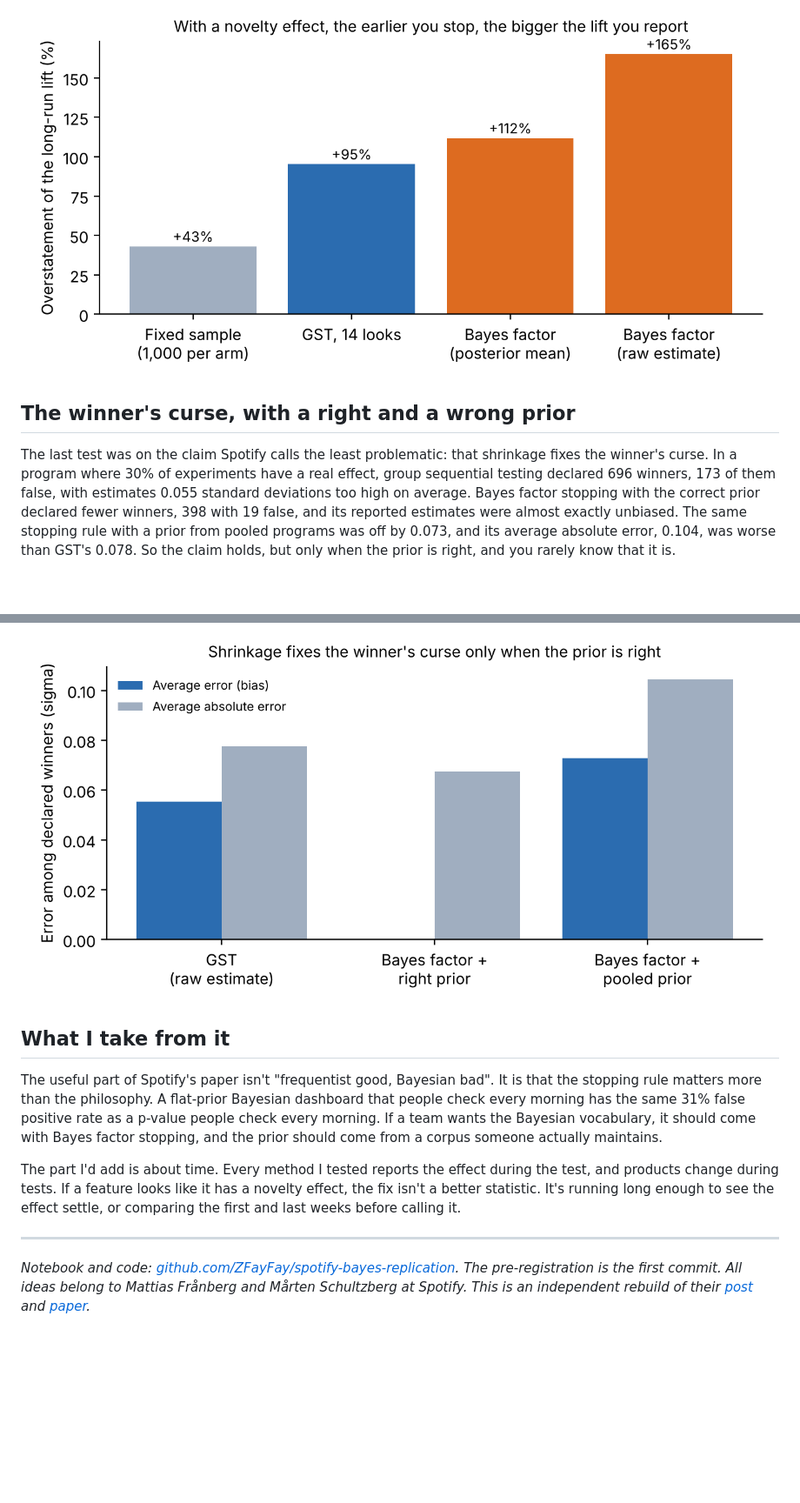
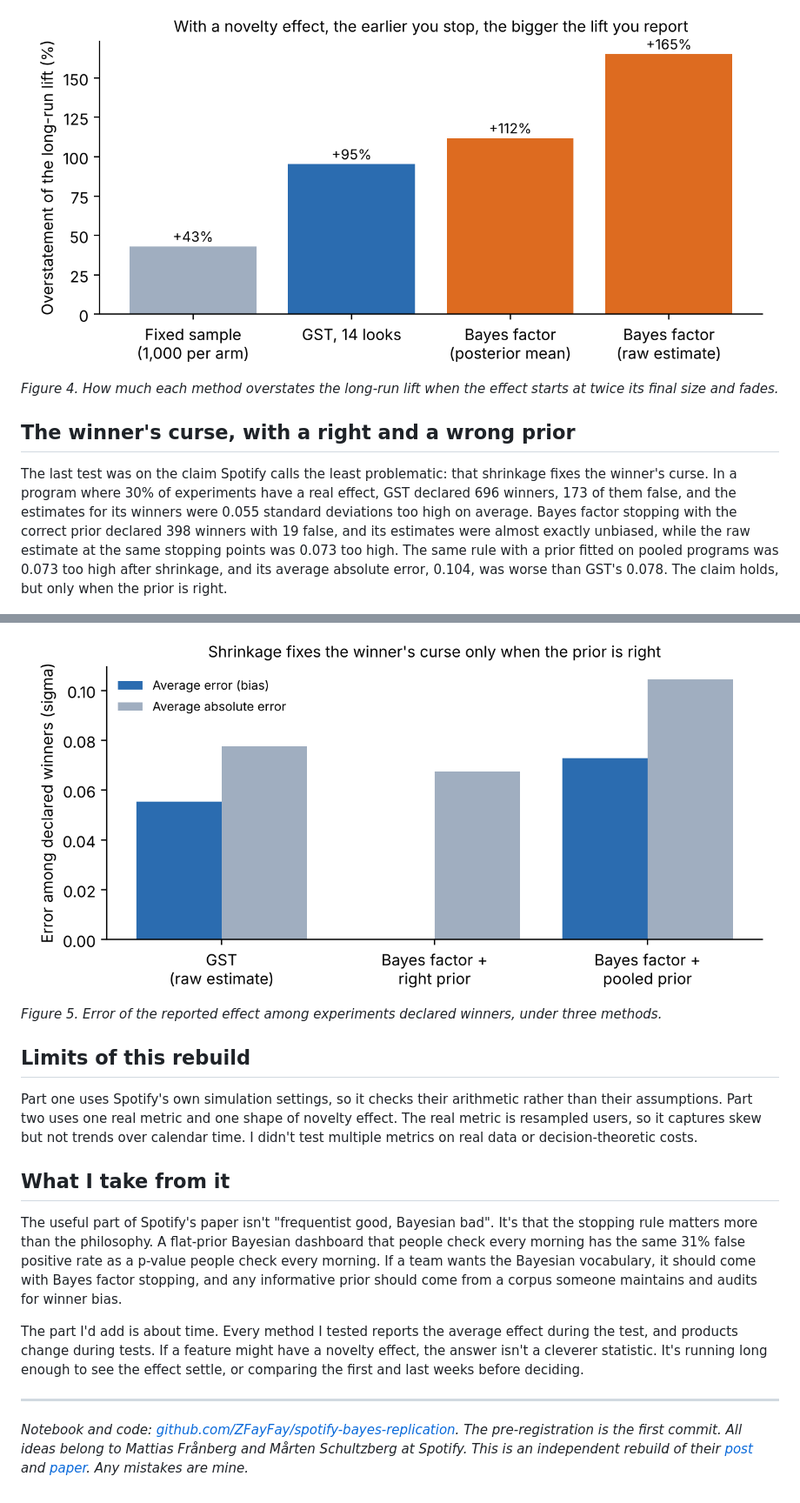
Before and after one commit to ZFayFay/spotify-bayes-replication, a Markdown page: medium_draft.md, 2 parts joined by grey strips. Shown at 87% size. Drawn GitHub-style; blank space fills up the shorter version.

```diff
--- a/medium_draft.md
+++ b/medium_draft.md
@@ -38,18 +47,24 @@ Even a fixed-length test overstated the long-run lift by 43%. That is simply the
 
 ![Novelty](https://raw.githubusercontent.com/ZFayFay/spotify-bayes-replication/main/figures/fig3_novelty.png)
+*Figure 4. How much each method overstates the long-run lift when the effect starts at twice its final size and fades.*
 
 ## The winner's curse, with a right and a wrong prior
 
-The last test was on the claim Spotify calls the least problematic: that shrinkage fixes the winner's curse. In a program where 30% of experiments have a real effect, group sequential testing declared 696 winners, 173 of them false, with estimates 0.055 standard deviations too high on average. Bayes factor stopping with the correct prior declared fewer winners, 398 with 19 false, and its reported estimates were almost exactly unbiased. The same stopping rule with a prior from pooled programs was off by 0.073, and its average absolute error, 0.104, was worse than GST's 0.078. So the claim holds, but only when the prior is right, and you rarely know that it is.
+The last test was on the claim Spotify calls the least problematic: that shrinkage fixes the winner's curse. In a program where 30% of experiments have a real effect, GST declared 696 winners, 173 of them false, and the estimates for its winners were 0.055 standard deviations too high on average. Bayes factor stopping with the correct prior declared 398 winners with 19 false, and its estimates were almost exactly unbiased, while the raw estimate at the same stopping points was 0.073 too high. The same rule with a prior fitted on pooled programs was 0.073 too high after shrinkage, and its average absolute error, 0.104, was worse than GST's 0.078. The claim holds, but only when the prior is right.
 
 ![Winner's curse](https://raw.githubusercontent.com/ZFayFay/spotify-bayes-replication/main/figures/fig4_winners_curse.png)
+*Figure 5. Error of the reported effect among experiments declared winners, under three methods.*
+
+## Limits of this rebuild
+
+Part one uses Spotify's own simulation settings, so it checks their arithmetic rather than their assumptions. Part two uses one real metric and one shape of novelty effect. The real metric is resampled users, so it captures skew but not trends over calendar time. I didn't test multiple metrics on real data or decision-theoretic costs.
 
 ## What I take from it
 
-The useful part of Spotify's paper isn't "frequentist good, Bayesian bad". It is that the stopping rule matters more than the philosophy. A flat-prior Bayesian dashboard that people check every morning has the same 31% false positive rate as a p-value people check every morning. If a team wants the Bayesian vocabulary, it should come with Bayes factor stopping, and the prior should come from a corpus someone actually maintains.
+The useful part of Spotify's paper isn't "frequentist good, Bayesian bad". It's that the stopping rule matters more than the philosophy. A flat-prior Bayesian dashboard that people check every morning has the same 31% false positive rate as a p-value people check every morning. If a team wants the Bayesian vocabulary, it should come with Bayes factor stopping, and any informative prior should come from a corpus someone maintains and audits for winner bias.
 
-The part I'd add is about time. Every method I tested reports the effect during the test, and products change during tests. If a feature looks like it has a novelty effect, the fix isn't a better statistic. It's running long enough to see the effect settle, or comparing the first and last weeks before calling it.
+The part I'd add is about time. Every method I tested reports the average effect during the test, and products change during tests. If a feature might have a novelty effect, the answer isn't a cleverer statistic. It's running long enough to see the effect settle, or comparing the first and last weeks before deciding.
 
 ---
 
-*Notebook and code: [github.com/ZFayFay/spotify-bayes-replication](https://github.com/ZFayFay/spotify-bayes-replication). The pre-registration is the first commit. All ideas belong to Mattias Frånberg and Mårten Schultzberg at Spotify. This is an independent rebuild of their [post](https://engineering.atspotify.com/2026/9/why-spotify-is-not-using-bayesian-a-b-testing/) and [paper](https://arxiv.org/abs/2608.12949).*
+*Notebook and code: [github.com/ZFayFay/spotify-bayes-replication](https://github.com/ZFayFay/spotify-bayes-replication). The pre-registration is the first commit. All ideas belong to Mattias Frånberg and Mårten Schultzberg at Spotify. This is an independent rebuild of their [post](https://engineering.atspotify.com/2026/9/why-spotify-is-not-using-bayesian-a-b-testing/) and [paper](https://arxiv.org/abs/2608.12949). Any mistakes are mine.*
```
Also changed, not shown: other parts of medium_draft.md (+23 -14 lines), figures/fig0_scorecard.png (added), 3 other files.
